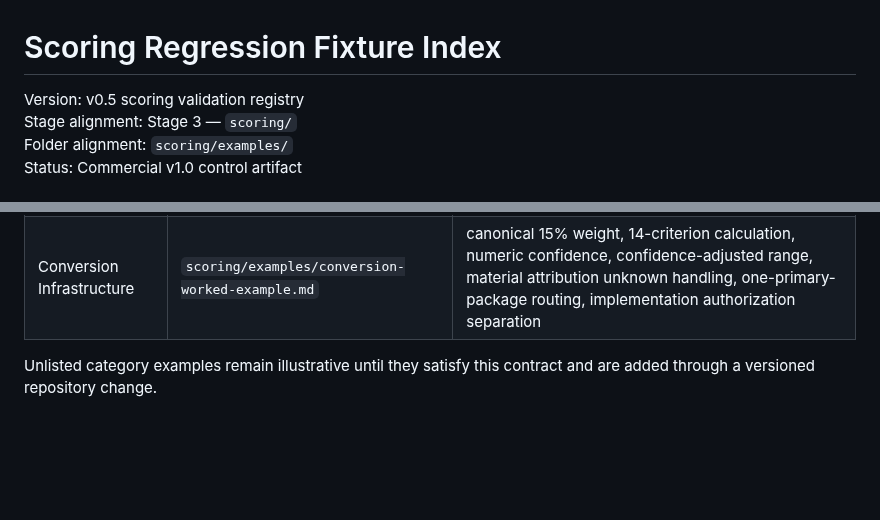
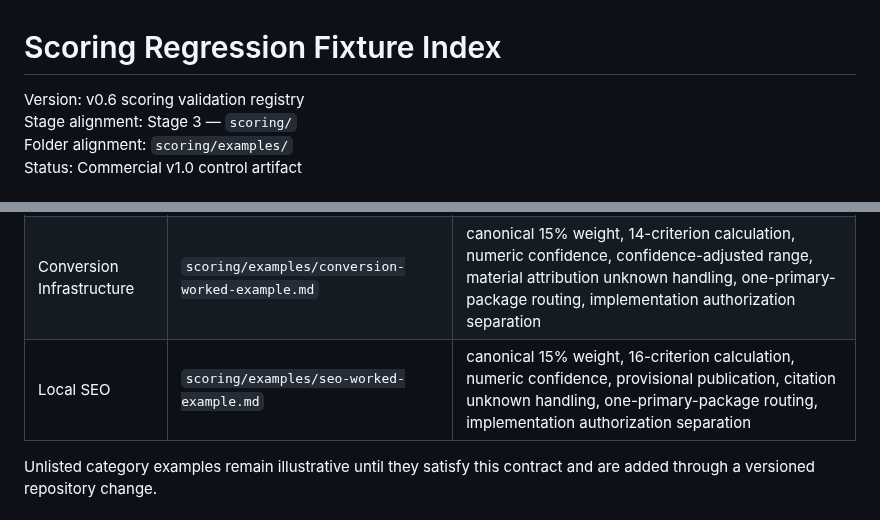
Before and after one commit to dburt-proex/operator-intelligence, a Markdown page: scoring/examples/index.md, 2 parts joined by grey strips. GitHub-like rendering; blank space fills up the shorter version.

Commit message:
Register SEO scoring fixture

```diff
--- a/scoring/examples/index.md
+++ b/scoring/examples/index.md
@@ -1,6 +1,6 @@
 # Scoring Regression Fixture Index
 
-Version: v0.5 scoring validation registry
+Version: v0.6 scoring validation registry
 Stage alignment: Stage 3 — `scoring/`
 Folder alignment: `scoring/examples/`
 Status: Commercial v1.0 control artifact
@@ -23,6 +23,7 @@ A fixture is a deterministic regression test, not a substitute for the governing
 | Website Structure and UX | `scoring/examples/website-worked-example.md` | canonical 10% weight, 12-criterion calculation, confidence-adjusted range, competitor-evidence unknown handling, governed finding and package routing |
 | Messaging and Offer Clarity | `scoring/examples/messaging-offer-worked-example.md` | canonical 10% weight, 18-criterion calculation, numeric confidence, confidence-adjusted range, material reactivation unknown handling, one-primary-package routing, implementation authorization separation |
 | Conversion Infrastructure | `scoring/examples/conversion-worked-example.md` | canonical 15% weight, 14-criterion calculation, numeric confidence, confidence-adjusted range, material attribution unknown handling, one-primary-package routing, implementation authorization separation |
+| Local SEO | `scoring/examples/seo-worked-example.md` | canonical 15% weight, 16-criterion calculation, numeric confidence, provisional publication, citation unknown handling, one-primary-package routing, implementation authorization separation |
 
 Unlisted category examples remain illustrative until they satisfy this contract and are added through a versioned repository change.
 
```
